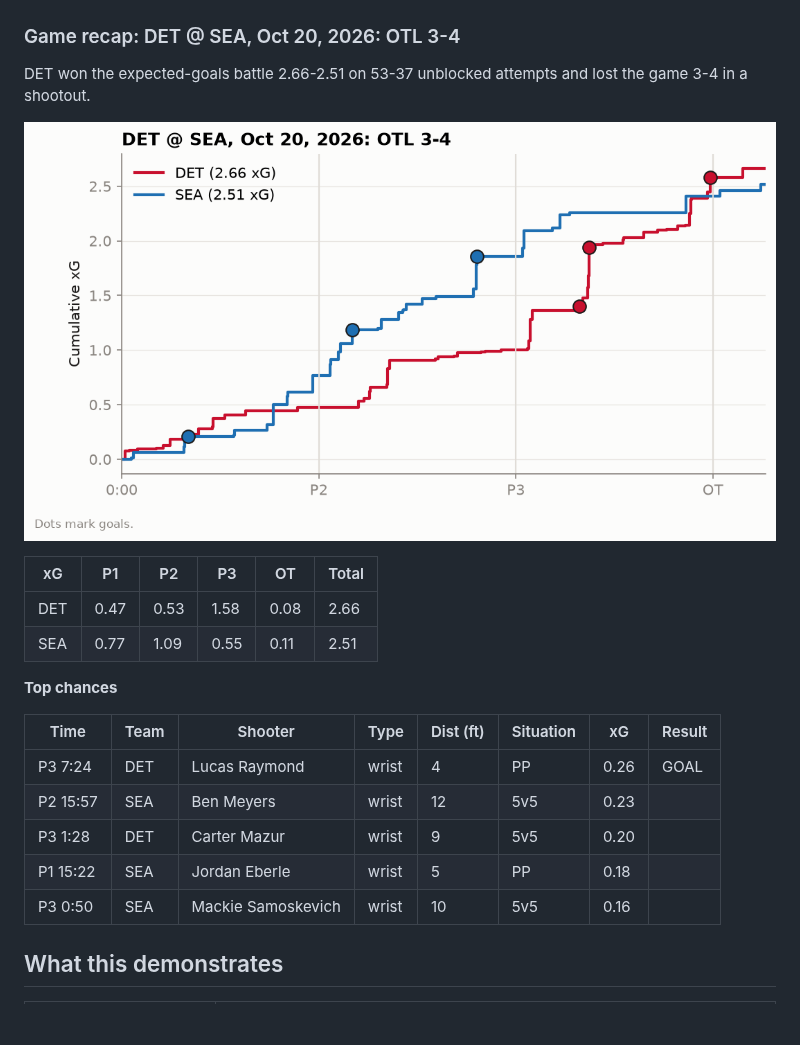
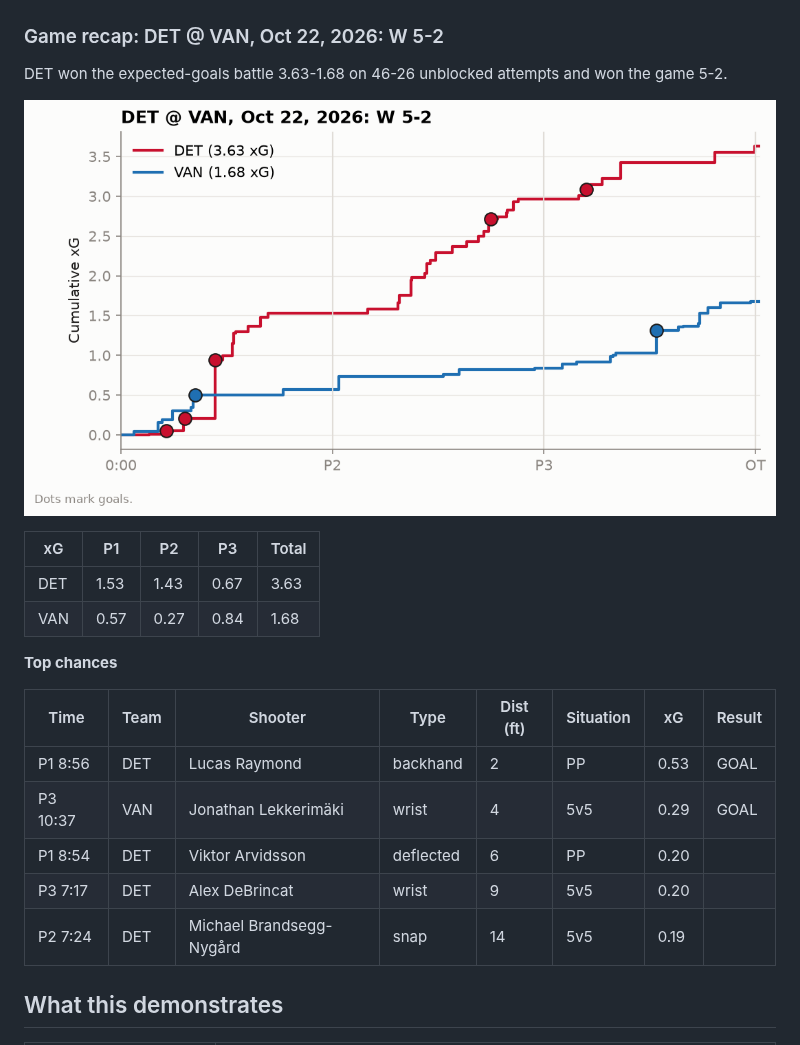
Before and after one commit to adamddh/winged-wheel-analytics, a Markdown page: README.md, the part around one of its changes. Drawn GitHub-style; pictures changed too: reports/figures/game_recap_xg.png; blank space fills up the shorter version.

```diff
--- a/README.md
+++ b/README.md
@@ -163,26 +163,26 @@ On 110,269 shots matched to MoneyPuck, shot-level correlation with their public
 
 ![Calibration](models/xg_calibration.png)
 
-### Game recap: DET @ SEA, Oct 20, 2026: OTL 3-4
+### Game recap: DET @ VAN, Oct 22, 2026: W 5-2
 
-DET won the expected-goals battle 2.66-2.51 on 53-37 unblocked attempts and lost the game 3-4 in a shootout.
+DET won the expected-goals battle 3.63-1.68 on 46-26 unblocked attempts and won the game 5-2.
 
 ![xG timeline](reports/figures/game_recap_xg.png)
 
-| xG | P1 | P2 | P3 | OT | Total |
-|---|---|---|---|---|---|
-| DET | 0.47 | 0.53 | 1.58 | 0.08 | 2.66 |
-| SEA | 0.77 | 1.09 | 0.55 | 0.11 | 2.51 |
+| xG | P1 | P2 | P3 | Total |
+|---|---|---|---|---|
+| DET | 1.53 | 1.43 | 0.67 | 3.63 |
+| VAN | 0.57 | 0.27 | 0.84 | 1.68 |
 
 **Top chances**
 
 | Time | Team | Shooter | Type | Dist (ft) | Situation | xG | Result |
 |---|---|---|---|---|---|---|---|
-| P3 7:24 | DET | Lucas Raymond | wrist | 4 | PP | 0.26 | GOAL |
-| P2 15:57 | SEA | Ben Meyers | wrist | 12 | 5v5 | 0.23 |  |
-| P3 1:28 | DET | Carter Mazur | wrist | 9 | 5v5 | 0.20 |  |
-| P1 15:22 | SEA | Jordan Eberle | wrist | 5 | PP | 0.18 |  |
-| P3 0:50 | SEA | Mackie Samoskevich | wrist | 10 | 5v5 | 0.16 |  |
+| P1 8:56 | DET | Lucas Raymond | backhand | 2 | PP | 0.53 | GOAL |
+| P3 10:37 | VAN | Jonathan Lekkerimäki | wrist | 4 | 5v5 | 0.29 | GOAL |
+| P1 8:54 | DET | Viktor Arvidsson | deflected | 6 | PP | 0.20 |  |
+| P3 7:17 | DET | Alex DeBrincat | wrist | 9 | 5v5 | 0.20 |  |
+| P2 7:24 | DET | Michael Brandsegg-Nygård | snap | 14 | 5v5 | 0.19 |  |
 
 <!-- findings:end -->
 
```
Also changed, not shown: other parts of README.md (+16 -16 lines), docs/schema.md (+14 -14 lines), reports/findings.md (+27 -27 lines), reports/figures/shot_map.png, reports/figures/xg_by_game.png, 7 other files.
